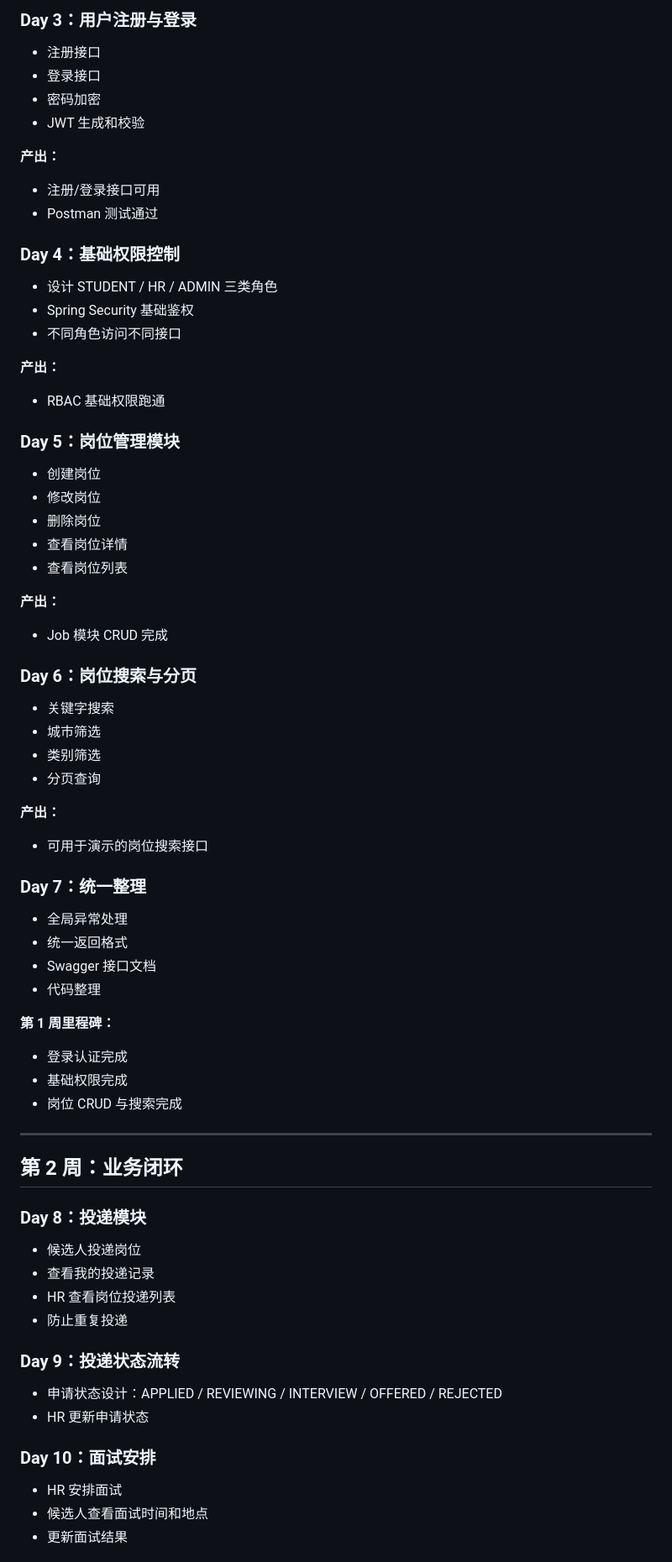
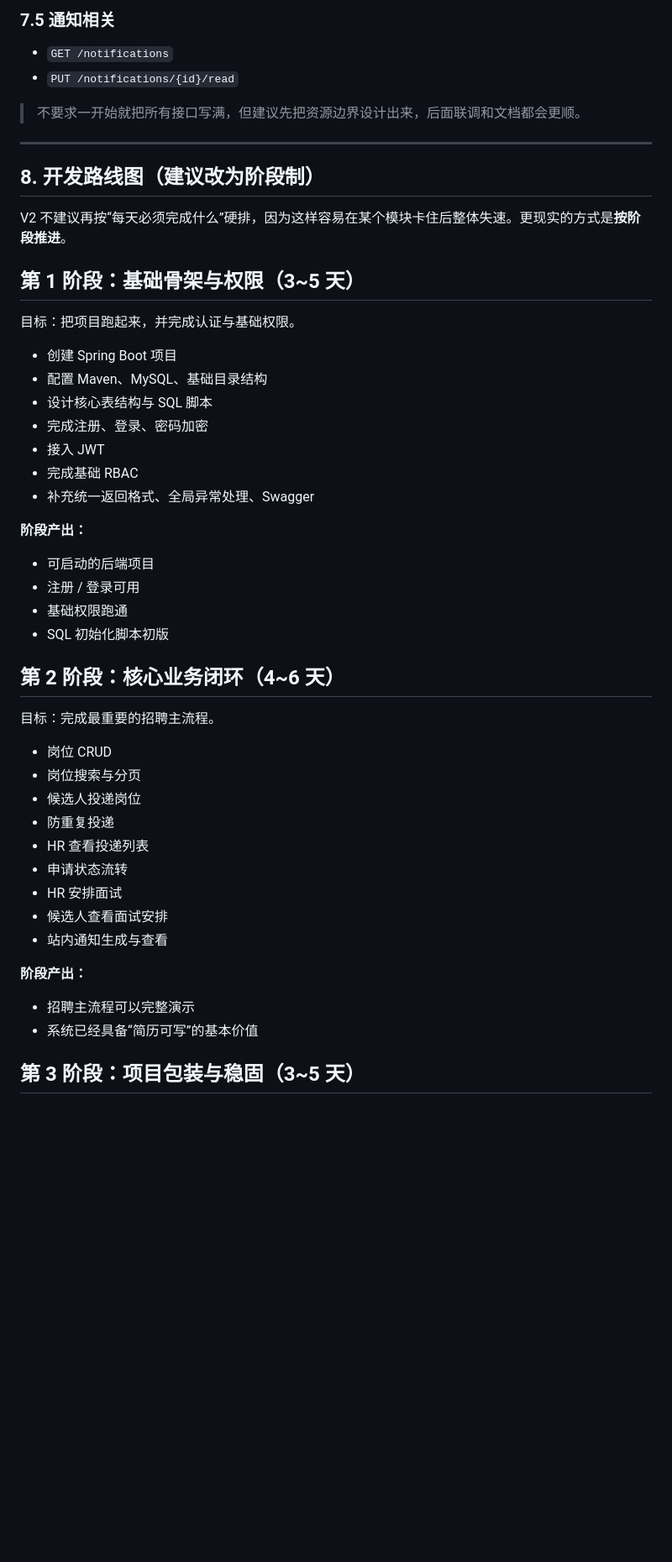
Before and after one commit to ImperialHong/SmartHire, a Markdown page: smarthire_development_plan.md, the part around one of its changes. Shown at 84% size. Drawn GitHub-style; blank space fills up the shorter version.

```diff
--- a/smarthire_development_plan.md
+++ b/smarthire_development_plan.md
@@ -192,68 +216,51 @@
 
-### Day 3：用户注册与登录
-- 注册接口
-- 登录接口
-- 密码加密
-- JWT 生成和校验
+### 7.5 通知相关
+- `GET /notifications`
+- `PUT /notifications/{id}/read`
 
-**产出：**
-- 注册/登录接口可用
-- Postman 测试通过
-
-### Day 4：基础权限控制
-- 设计 STUDENT / HR / ADMIN 三类角色
-- Spring Security 基础鉴权
-- 不同角色访问不同接口
-
-**产出：**
-- RBAC 基础权限跑通
-
-### Day 5：岗位管理模块
-- 创建岗位
-- 修改岗位
-- 删除岗位
-- 查看岗位详情
-- 查看岗位列表
-
-**产出：**
-- Job 模块 CRUD 完成
-
-### Day 6：岗位搜索与分页
-- 关键字搜索
-- 城市筛选
-- 类别筛选
-- 分页查询
-
-**产出：**
-- 可用于演示的岗位搜索接口
-
-### Day 7：统一整理
-- 全局异常处理
-- 统一返回格式
-- Swagger 接口文档
-- 代码整理
-
-**第 1 周里程碑：**
-- 登录认证完成
-- 基础权限完成
-- 岗位 CRUD 与搜索完成
+> 不要求一开始就把所有接口写满，但建议先把资源边界设计出来，后面联调和文档都会更顺。
 
 ---
 
-## 第 2 周：业务闭环
+## 8. 开发路线图（建议改为阶段制）
 
-### Day 8：投递模块
+V2 不建议再按“每天必须完成什么”硬排，因为这样容易在某个模块卡住后整体失速。更现实的方式是**按阶段推进**。
+
+## 第 1 阶段：基础骨架与权限（3~5 天）
+
+目标：把项目跑起来，并完成认证与基础权限。
+
+- 创建 Spring Boot 项目
+- 配置 Maven、MySQL、基础目录结构
+- 设计核心表结构与 SQL 脚本
+- 完成注册、登录、密码加密
+- 接入 JWT
+- 完成基础 RBAC
+- 补充统一返回格式、全局异常处理、Swagger
+
+**阶段产出：**
+- 可启动的后端项目
+- 注册 / 登录可用
+- 基础权限跑通
+- SQL 初始化脚本初版
+
+## 第 2 阶段：核心业务闭环（4~6 天）
+
+目标：完成最重要的招聘主流程。
+
+- 岗位 CRUD
+- 岗位搜索与分页
 - 候选人投递岗位
-- 查看我的投递记录
-- HR 查看岗位投递列表
-- 防止重复投递
+- 防重复投递
+- HR 查看投递列表
+- 申请状态流转
+- HR 安排面试
+- 候选人查看面试安排
+- 站内通知生成与查看
 
-### Day 9：投递状态流转
-- 申请状态设计：APPLIED / REVIEWING / INTERVIEW / OFFERED / REJECTED
-- HR 更新申请状态
+**阶段产出：**
+- 招聘主流程可以完整演示
+- 系统已经具备“简历可写”的基本价值
 
-### Day 10：面试安排
-- HR 安排面试
-- 候选人查看面试时间和地点
-- 更新面试结果
+## 第 3 阶段：项目包装与稳固（3~5 天）
 
```
Also changed, not shown: other parts of smarthire_development_plan.md (+206 -194 lines).
